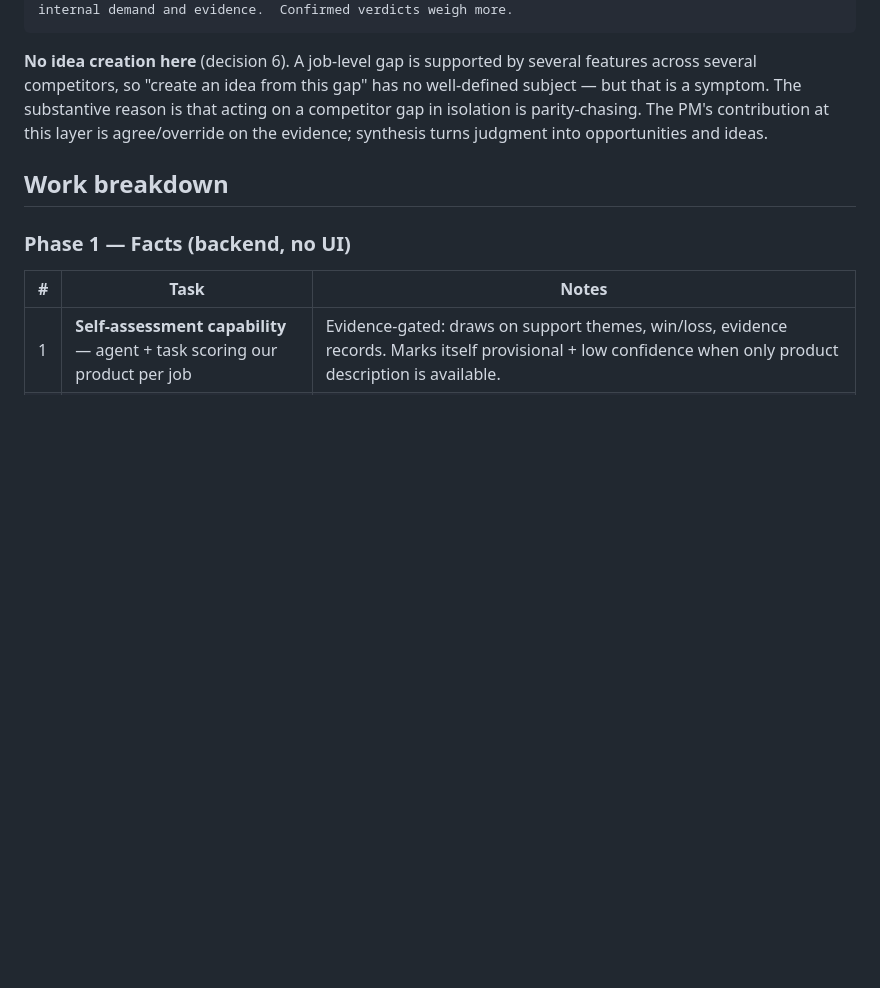
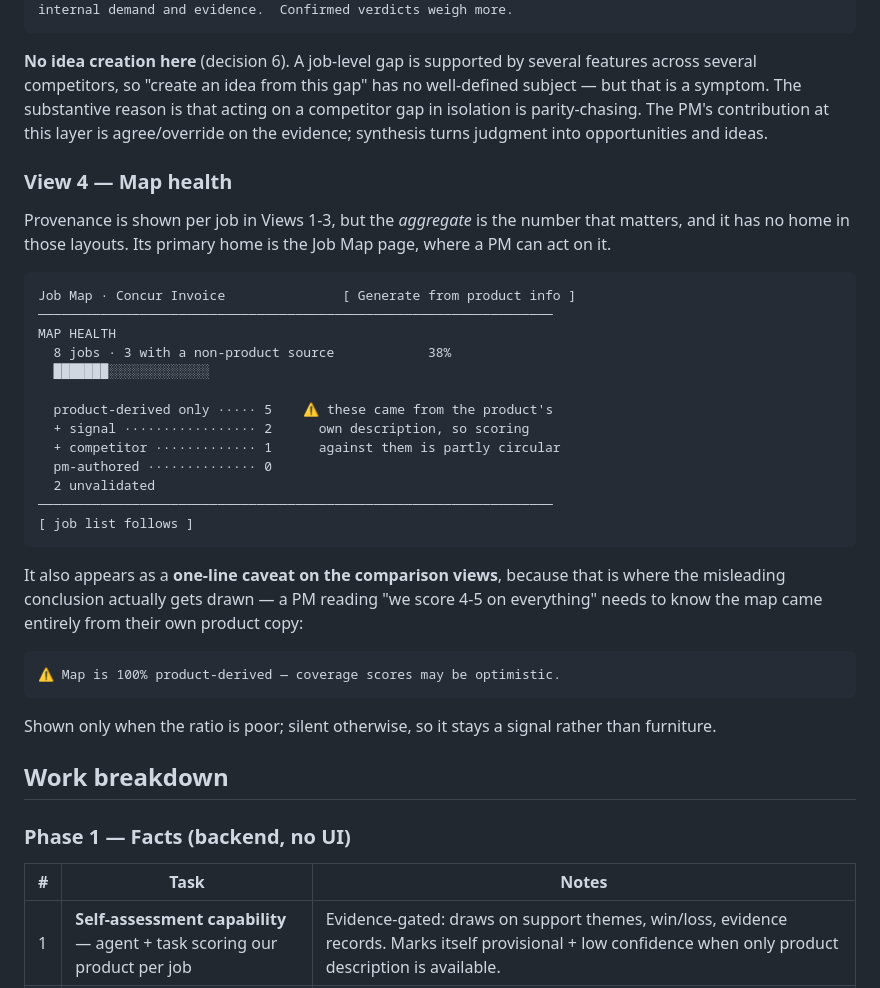
Before and after one commit to aglambert1/feature-voting-system, a Markdown page: docs/design/competitor-report-jtbd-redesign.md, the part around one of its changes. GitHub-like rendering; blank space fills up the shorter version.

````diff
--- a/docs/design/competitor-report-jtbd-redesign.md
+++ b/docs/design/competitor-report-jtbd-redesign.md
@@ -206,6 +206,37 @@ is a symptom. The substantive reason is that acting on a competitor gap in isola
 parity-chasing. The PM's contribution at this layer is agree/override on the evidence; synthesis
 turns judgment into opportunities and ideas.
 
+### View 4 — Map health
+
+Provenance is shown per job in Views 1-3, but the *aggregate* is the number that matters, and
+it has no home in those layouts. Its primary home is the Job Map page, where a PM can act on it.
+
+```
+Job Map · Concur Invoice               [ Generate from product info ]
+──────────────────────────────────────────────────────────────────
+MAP HEALTH
+  8 jobs · 3 with a non-product source            38%
+  ███████░░░░░░░░░░░░░
+
+  product-derived only ····· 5    ⚠ these came from the product's
+  + signal ················· 2      own description, so scoring
+  + competitor ············· 1      against them is partly circular
+  pm-authored ·············· 0
+  2 unvalidated
+──────────────────────────────────────────────────────────────────
+[ job list follows ]
+```
+
+It also appears as a **one-line caveat on the comparison views**, because that is where the
+misleading conclusion actually gets drawn — a PM reading "we score 4-5 on everything" needs to
+know the map came entirely from their own product copy:
+
+```
+⚠ Map is 100% product-derived — coverage scores may be optimistic.
+```
+
+Shown only when the ratio is poor; silent otherwise, so it stays a signal rather than furniture.
+
 ## Work breakdown
 
 ### Phase 1 — Facts (backend, no UI)
````
Also changed, not shown: other parts of docs/design/competitor-report-jtbd-redesign.md (+30 -3 lines).
